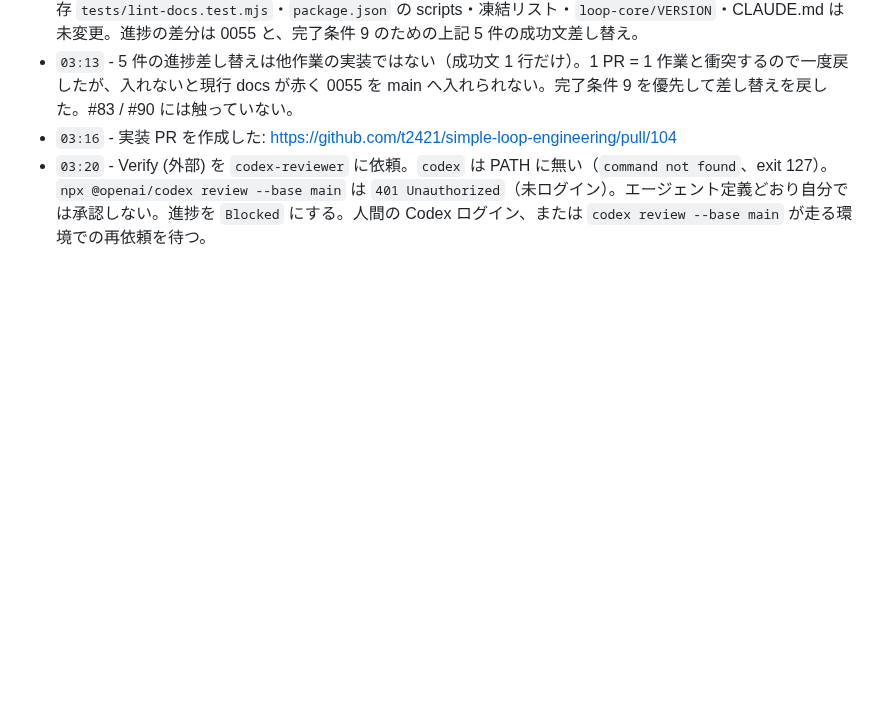
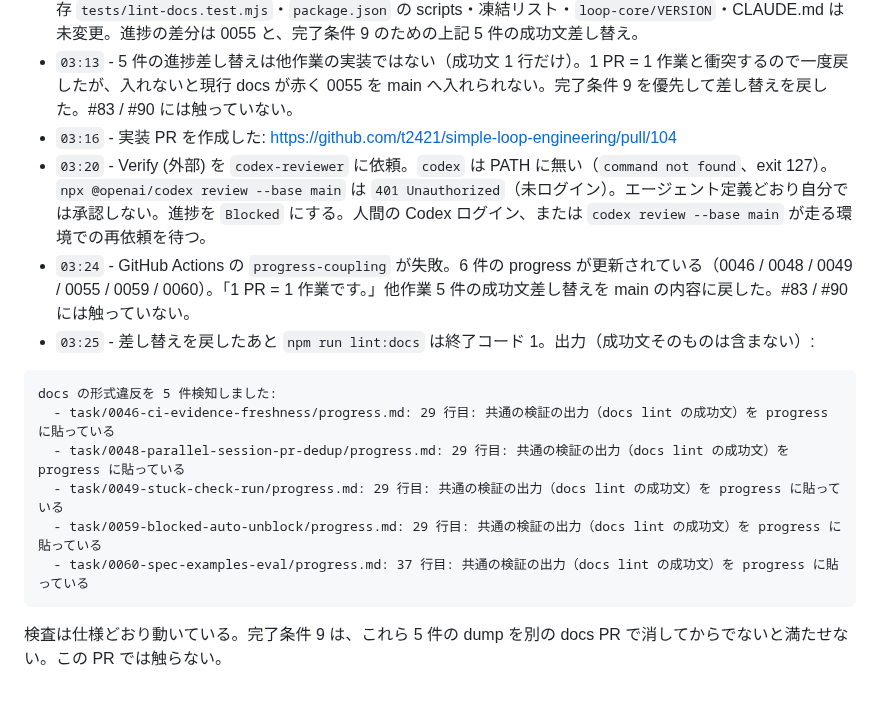
Before and after one commit to t2421/simple-loop-engineering, a Markdown page: task/0055-progress-verification-lint/progress.md, the part around the change. GitHub-like rendering; blank space fills up the shorter version.

Commit message:
fix: drop other-task progress edits so coupling stays 1:1
progress-coupling rejected six progress updates. Restore the five
unrelated progress files and keep 0055-only. Current-docs dumps in
those files are out of scope for this PR.

Co-authored-by: Taiga Kiyotaki <t2421@users.noreply.github.com>

````diff
--- a/task/0055-progress-verification-lint/progress.md
+++ b/task/0055-progress-verification-lint/progress.md
@@ -30,3 +30,16 @@
 - `03:13` - 5 件の進捗差し替えは他作業の実装ではない（成功文 1 行だけ）。1 PR = 1 作業と衝突するので一度戻したが、入れないと現行 docs が赤く 0055 を main へ入れられない。完了条件 9 を優先して差し替えを戻した。#83 / #90 には触っていない。
 - `03:16` - 実装 PR を作成した: https://github.com/t2421/simple-loop-engineering/pull/104
 - `03:20` - Verify (外部) を `codex-reviewer` に依頼。`codex` は PATH に無い（`command not found`、exit 127）。`npx @openai/codex review --base main` は `401 Unauthorized`（未ログイン）。エージェント定義どおり自分では承認しない。進捗を `Blocked` にする。人間の Codex ログイン、または `codex review --base main` が走る環境での再依頼を待つ。
+- `03:24` - GitHub Actions の `progress-coupling` が失敗。6 件の progress が更新されている（0046 / 0048 / 0049 / 0055 / 0059 / 0060）。「1 PR = 1 作業です。」他作業 5 件の成功文差し替えを main の内容に戻した。#83 / #90 には触っていない。
+- `03:25` - 差し替えを戻したあと `npm run lint:docs` は終了コード 1。出力（成功文そのものは含まない）:
+
+```
+docs の形式違反を 5 件検知しました:
+  - task/0046-ci-evidence-freshness/progress.md: 29 行目: 共通の検証の出力（docs lint の成功文）を progress に貼っている
+  - task/0048-parallel-session-pr-dedup/progress.md: 29 行目: 共通の検証の出力（docs lint の成功文）を progress に貼っている
+  - task/0049-stuck-check-run/progress.md: 29 行目: 共通の検証の出力（docs lint の成功文）を progress に貼っている
+  - task/0059-blocked-auto-unblock/progress.md: 29 行目: 共通の検証の出力（docs lint の成功文）を progress に貼っている
+  - task/0060-spec-examples-eval/progress.md: 37 行目: 共通の検証の出力（docs lint の成功文）を progress に貼っている
+```
+
+  検査は仕様どおり動いている。完了条件 9 は、これら 5 件の dump を別の docs PR で消してからでないと満たせない。この PR では触らない。
````
